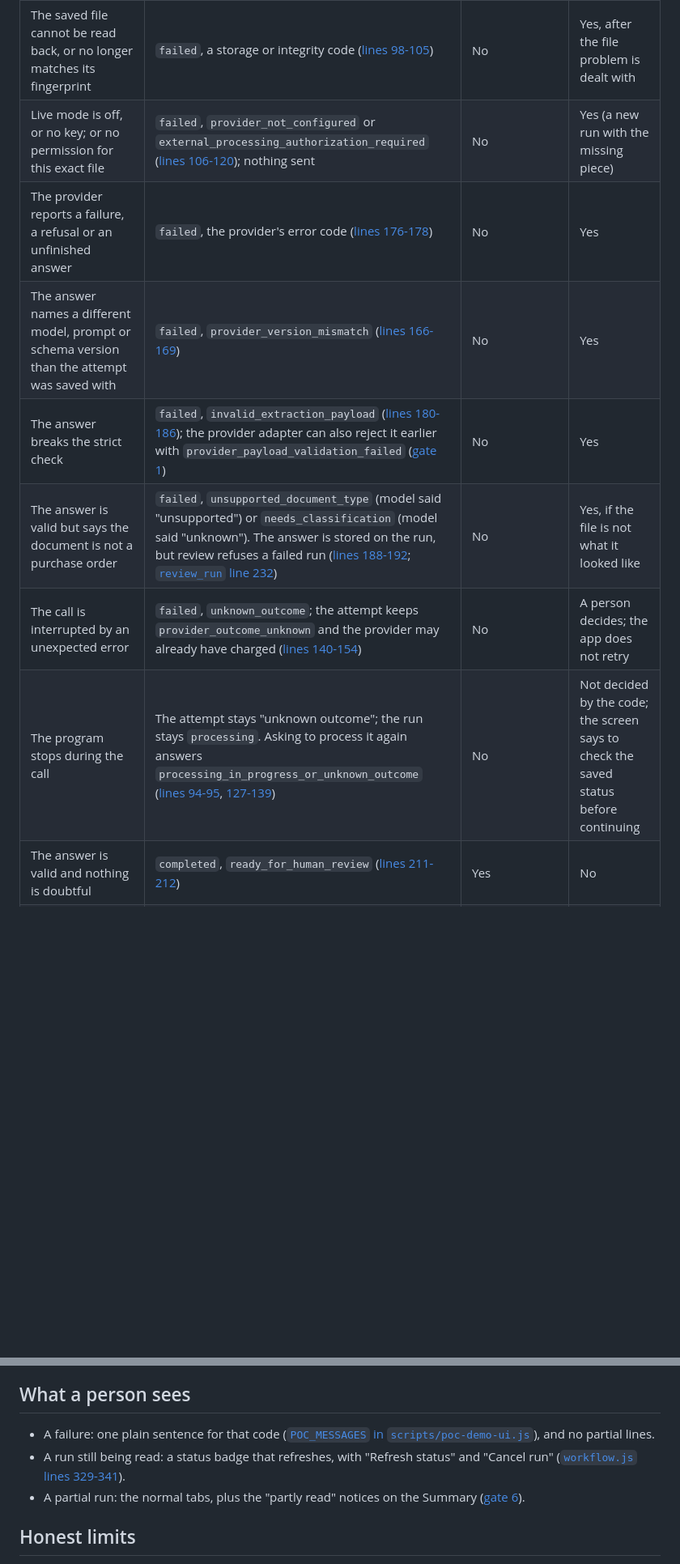
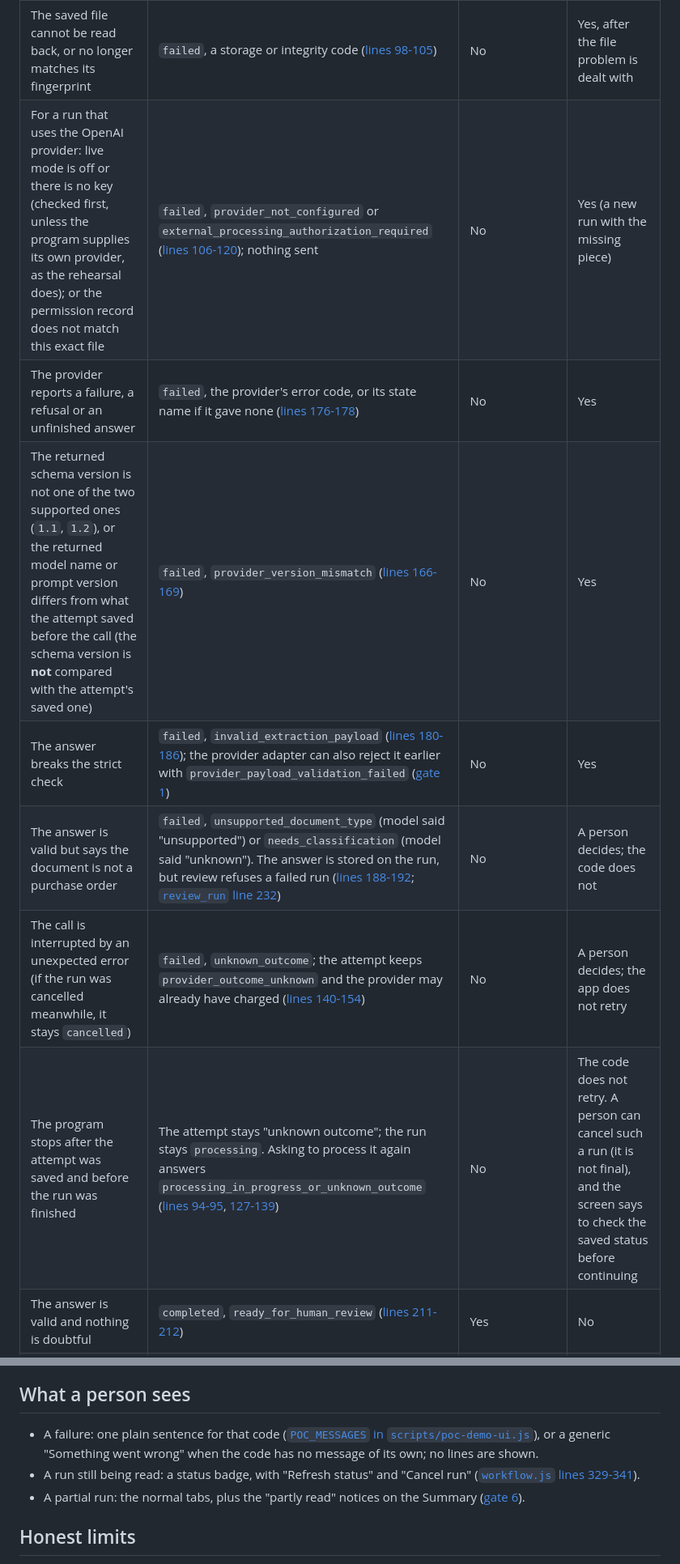
Before and after one commit to CarlitosRed/advance-po-reader, a Markdown page: docs/how-it-works/01b-when-a-reading-fails-or-stops.md, 2 parts joined by grey strips. Shown at 81% size. GitHub-like rendering; blank space fills up the shorter version.

```diff
--- a/docs/how-it-works/01b-when-a-reading-fails-or-stops.md
+++ b/docs/how-it-works/01b-when-a-reading-fails-or-stops.md
@@ -40,11 +40,11 @@ What `process_run` does, step by step ([`backend/service.py` lines 90-215](https
 | What happened | Final state and code | Reviewable? | New reading needed? |
 | --- | --- | --- | --- |
 | The saved file cannot be read back, or no longer matches its fingerprint | `failed`, a storage or integrity code ([lines 98-105](https://github.com/CarlitosRed/advance-po-reader/blob/742666345a97dd00c1ed0d9e1ab725618bed3110/backend/service.py#L98-L105)) | No | Yes, after the file problem is dealt with |
-| Live mode is off, or no key; or no permission for this exact file | `failed`, `provider_not_configured` or `external_processing_authorization_required` ([lines 106-120](https://github.com/CarlitosRed/advance-po-reader/blob/742666345a97dd00c1ed0d9e1ab725618bed3110/backend/service.py#L106-L120)); nothing sent | No | Yes (a new run with the missing piece) |
-| The provider reports a failure, a refusal or an unfinished answer | `failed`, the provider's error code ([lines 176-178](https://github.com/CarlitosRed/advance-po-reader/blob/742666345a97dd00c1ed0d9e1ab725618bed3110/backend/service.py#L176-L178)) | No | Yes |
-| The answer names a different model, prompt or schema version than the attempt was saved with | `failed`, `provider_version_mismatch` ([lines 166-169](https://github.com/CarlitosRed/advance-po-reader/blob/742666345a97dd00c1ed0d9e1ab725618bed3110/backend/service.py#L166-L169)) | No | Yes |
+| For a run that uses the OpenAI provider: live mode is off or there is no key (checked first, unless the program supplies its own provider, as the rehearsal does); or the permission record does not match this exact file | `failed`, `provider_not_configured` or `external_processing_authorization_required` ([lines 106-120](https://github.com/CarlitosRed/advance-po-reader/blob/742666345a97dd00c1ed0d9e1ab725618bed3110/backend/service.py#L106-L120)); nothing sent | No | Yes (a new run with the missing piece) |
+| The provider reports a failure, a refusal or an unfinished answer | `failed`, the provider's error code, or its state name if it gave none ([lines 176-178](https://github.com/CarlitosRed/advance-po-reader/blob/742666345a97dd00c1ed0d9e1ab725618bed3110/backend/service.py#L176-L178)) | No | Yes |
+| The returned schema version is not one of the two supported ones (`1.1`, `1.2`), or the returned model name or prompt version differs from what the attempt saved before the call (the schema version is **not** compared with the attempt's saved one) | `failed`, `provider_version_mismatch` ([lines 166-169](https://github.com/CarlitosRed/advance-po-reader/blob/742666345a97dd00c1ed0d9e1ab725618bed3110/backend/service.py#L166-L169)) | No | Yes |
 | The answer breaks the strict check | `failed`, `invalid_extraction_payload` ([lines 180-186](https://github.com/CarlitosRed/advance-po-reader/blob/742666345a97dd00c1ed0d9e1ab725618bed3110/backend/service.py#L180-L186)); the provider adapter can also reject it earlier with `provider_payload_validation_failed` ([gate 1](01-reading-the-pdf.md)) | No | Yes |
-| The answer is valid but says the document is not a purchase order | `failed`, `unsupported_document_type` (model said "unsupported") or `needs_classification` (model said "unknown"). The answer is stored on the run, but review refuses a failed run ([lines 188-192](https://github.com/CarlitosRed/advance-po-reader/blob/742666345a97dd00c1ed0d9e1ab725618bed3110/backend/service.py#L188-L192); [`review_run` line 232](https://github.com/CarlitosRed/advance-po-reader/blob/742666345a97dd00c1ed0d9e1ab725618bed3110/backend/service.py#L232)) | No | Yes, if the file is not what it looked like |
-| The call is interrupted by an unexpected error | `failed`, `unknown_outcome`; the attempt keeps `provider_outcome_unknown` and the provider may already have charged ([lines 140-154](https://github.com/CarlitosRed/advance-po-reader/blob/742666345a97dd00c1ed0d9e1ab725618bed3110/backend/service.py#L140-L154)) | No | A person decides; the app does not retry |
-| The program stops during the call | The attempt stays "unknown outcome"; the run stays `processing`. Asking to process it again answers `processing_in_progress_or_unknown_outcome` ([lines 94-95](https://github.com/CarlitosRed/advance-po-reader/blob/742666345a97dd00c1ed0d9e1ab725618bed3110/backend/service.py#L94-L95), [127-139](https://github.com/CarlitosRed/advance-po-reader/blob/742666345a97dd00c1ed0d9e1ab725618bed3110/backend/service.py#L127-L139)) | No | Not decided by the code; the screen says to check the saved status before continuing |
+| The answer is valid but says the document is not a purchase order | `failed`, `unsupported_document_type` (model said "unsupported") or `needs_classification` (model said "unknown"). The answer is stored on the run, but review refuses a failed run ([lines 188-192](https://github.com/CarlitosRed/advance-po-reader/blob/742666345a97dd00c1ed0d9e1ab725618bed3110/backend/service.py#L188-L192); [`review_run` line 232](https://github.com/CarlitosRed/advance-po-reader/blob/742666345a97dd00c1ed0d9e1ab725618bed3110/backend/service.py#L232)) | No | A person decides; the code does not |
+| The call is interrupted by an unexpected error (if the run was cancelled meanwhile, it stays `cancelled`) | `failed`, `unknown_outcome`; the attempt keeps `provider_outcome_unknown` and the provider may already have charged ([lines 140-154](https://github.com/CarlitosRed/advance-po-reader/blob/742666345a97dd00c1ed0d9e1ab725618bed3110/backend/service.py#L140-L154)) | No | A person decides; the app does not retry |
+| The program stops after the attempt was saved and before the run was finished | The attempt stays "unknown outcome"; the run stays `processing`. Asking to process it again answers `processing_in_progress_or_unknown_outcome` ([lines 94-95](https://github.com/CarlitosRed/advance-po-reader/blob/742666345a97dd00c1ed0d9e1ab725618bed3110/backend/service.py#L94-L95), [127-139](https://github.com/CarlitosRed/advance-po-reader/blob/742666345a97dd00c1ed0d9e1ab725618bed3110/backend/service.py#L127-L139)) | No | The code does not retry. A person can cancel such a run (it is not final), and the screen says to check the saved status before continuing |
 | The answer is valid and nothing is doubtful | `completed`, `ready_for_human_review` ([lines 211-212](https://github.com/CarlitosRed/advance-po-reader/blob/742666345a97dd00c1ed0d9e1ab725618bed3110/backend/service.py#L211-L212)) | Yes | No |
@@ -70,7 +70,7 @@ File `PO-TEST-022.pdf`, 2 pages, live mode.
 
 ## What a person sees
-- A failure: one plain sentence for that code ([`POC_MESSAGES` in `scripts/poc-demo-ui.js`](https://github.com/CarlitosRed/advance-po-reader/blob/742666345a97dd00c1ed0d9e1ab725618bed3110/scripts/poc-demo-ui.js#L10-L32)), and no partial lines.
-- A run still being read: a status badge that refreshes, with "Refresh status" and "Cancel run" ([`workflow.js` lines 329-341](https://github.com/CarlitosRed/advance-po-reader/blob/742666345a97dd00c1ed0d9e1ab725618bed3110/web/local-reader/workflow.js#L329-L341)).
+- A failure: one plain sentence for that code ([`POC_MESSAGES` in `scripts/poc-demo-ui.js`](https://github.com/CarlitosRed/advance-po-reader/blob/742666345a97dd00c1ed0d9e1ab725618bed3110/scripts/poc-demo-ui.js#L10-L32)), or a generic "Something went wrong" when the code has no message of its own; no lines are shown.
+- A run still being read: a status badge, with "Refresh status" and "Cancel run" ([`workflow.js` lines 329-341](https://github.com/CarlitosRed/advance-po-reader/blob/742666345a97dd00c1ed0d9e1ab725618bed3110/web/local-reader/workflow.js#L329-L341)).
 - A partial run: the normal tabs, plus the "partly read" notices on the Summary ([gate 6](06-decisions-and-saved-data.md)).
 
 ## Honest limits
```
Also changed, not shown: other parts of docs/how-it-works/01b-when-a-reading-fails-or-stops.md (+11 -11 lines), docs/how-it-works/00a-three-ways-to-run.md (+8 -8 lines), docs/how-it-works/00b-checks-before-sending.md (+5 -5 lines).
